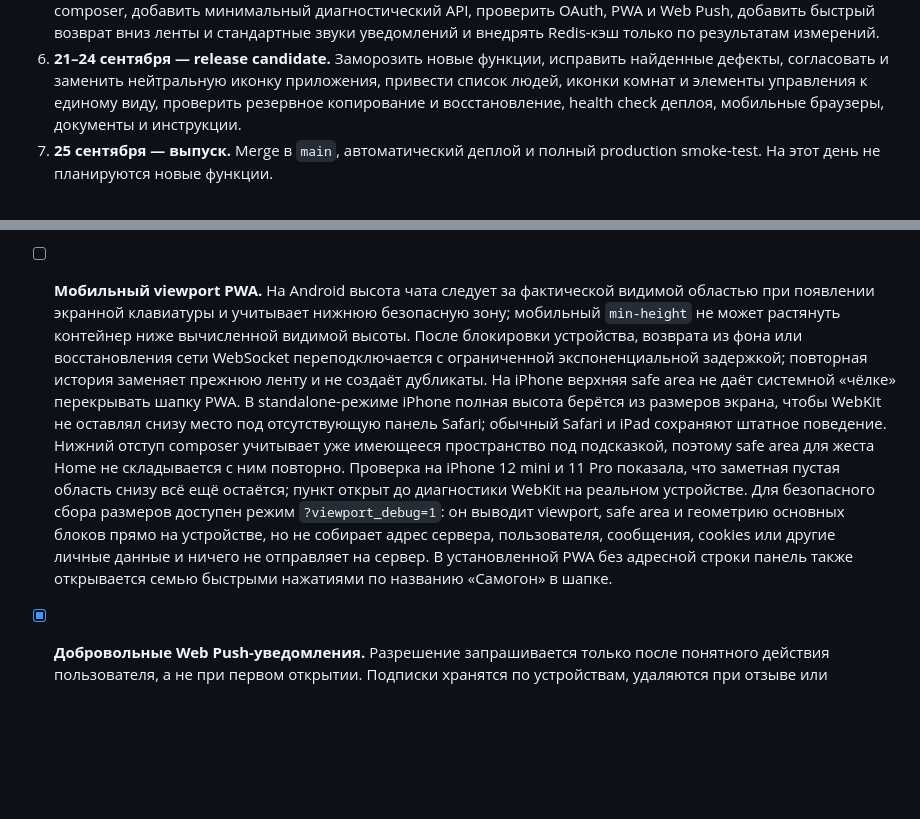
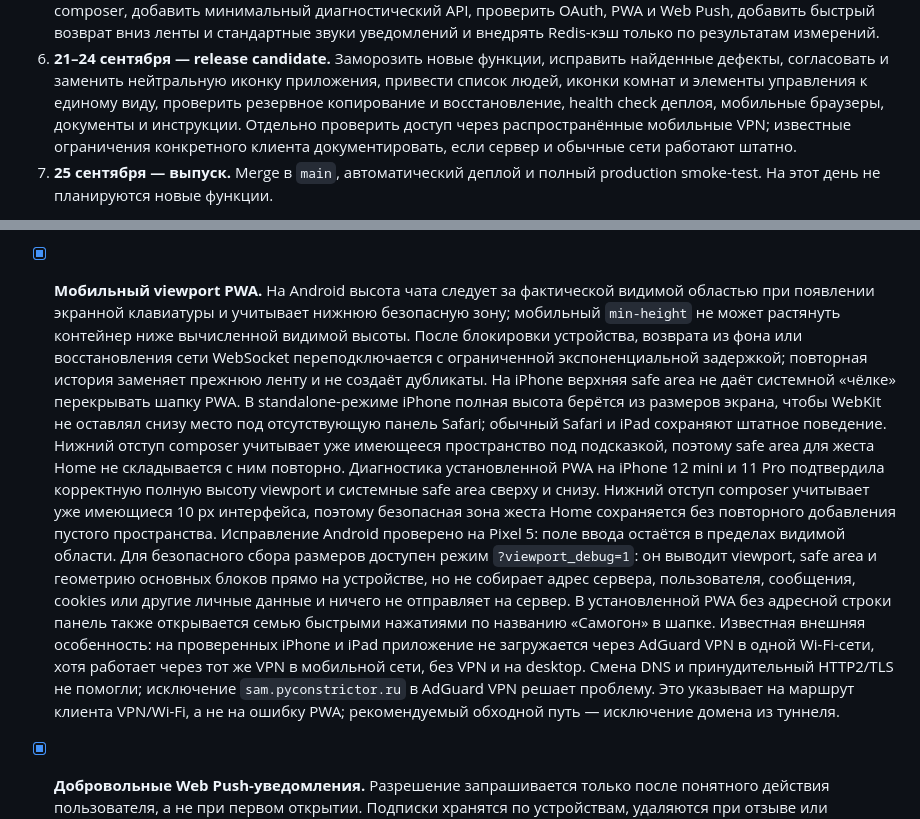
Before and after one commit to aleksey-s-lozhkin/samogon-chat, a Markdown page: docs/product-specification.md, 2 parts joined by grey strips. GitHub-like rendering; blank space fills up the shorter version.

Commit message:
docs: close mobile viewport verification

```diff
--- a/docs/product-specification.md
+++ b/docs/product-specification.md
@@ -46,7 +46,9 @@ production smoke-test, проверки журналов, резервного
    найденные дефекты, согласовать и заменить нейтральную иконку приложения,
    привести список людей, иконки комнат и элементы управления к единому виду,
    проверить резервное копирование и восстановление, health check деплоя,
-   мобильные браузеры, документы и инструкции.
+   мобильные браузеры, документы и инструкции. Отдельно проверить доступ через
+   распространённые мобильные VPN; известные ограничения конкретного клиента
+   документировать, если сервер и обычные сети работают штатно.
 7. **25 сентября — выпуск.** Merge в `main`, автоматический деплой и полный
    production smoke-test. На этот день не планируются новые функции.
 
@@ -295,7 +297,7 @@ production smoke-test, проверки журналов, резервного
   личные и общие переписки, вложения, страницы профиля и авторизация всегда
   запрашиваются по сети. Офлайн-отправка и кэш чата остаются отдельными задачами
   после открытой беты.
-- [ ] **Мобильный viewport PWA.** На Android высота чата следует за фактической
+- [x] **Мобильный viewport PWA.** На Android высота чата следует за фактической
   видимой областью при появлении экранной клавиатуры и учитывает нижнюю
   безопасную зону; мобильный `min-height` не может растянуть контейнер ниже
   вычисленной видимой высоты. После блокировки устройства, возврата из фона или
@@ -307,14 +309,24 @@ production smoke-test, проверки журналов, резервного
   отсутствующую панель Safari; обычный Safari и iPad сохраняют штатное поведение.
   Нижний отступ composer учитывает уже имеющееся пространство под подсказкой,
   поэтому safe area для жеста Home не складывается с ним повторно.
-  Проверка на iPhone 12 mini и 11 Pro показала, что заметная пустая область снизу
-  всё ещё остаётся; пункт открыт до диагностики WebKit на реальном устройстве.
+  Диагностика установленной PWA на iPhone 12 mini и 11 Pro подтвердила корректную
+  полную высоту viewport и системные safe area сверху и снизу. Нижний отступ
+  composer учитывает уже имеющиеся 10 px интерфейса, поэтому безопасная зона
+  жеста Home сохраняется без повторного добавления пустого пространства.
+  Исправление Android проверено на Pixel 5: поле ввода остаётся в пределах
+  видимой области.
   Для безопасного сбора размеров доступен режим `?viewport_debug=1`: он выводит
   viewport, safe area и геометрию основных блоков прямо на устройстве, но не
   собирает адрес сервера, пользователя, сообщения, cookies или другие личные
   данные и ничего не отправляет на сервер.
   В установленной PWA без адресной строки панель также открывается семью
   быстрыми нажатиями по названию «Самогон» в шапке.
+  Известная внешняя особенность: на проверенных iPhone и iPad приложение не
+  загружается через AdGuard VPN в одной Wi-Fi-сети, хотя работает через тот же
+  VPN в мобильной сети, без VPN и на desktop. Смена DNS и принудительный
+  HTTP2/TLS не помогли; исключение `sam.pyconstrictor.ru` в AdGuard VPN решает
+  проблему. Это указывает на маршрут клиента VPN/Wi-Fi, а не на ошибку PWA;
+  рекомендуемый обходной путь — исключение домена из туннеля.
 - [x] **Добровольные Web Push-уведомления.** Разрешение запрашивается только
   после понятного действия пользователя, а не при первом открытии. Подписки
   хранятся по устройствам, удаляются при отзыве или недействительном endpoint и
```
